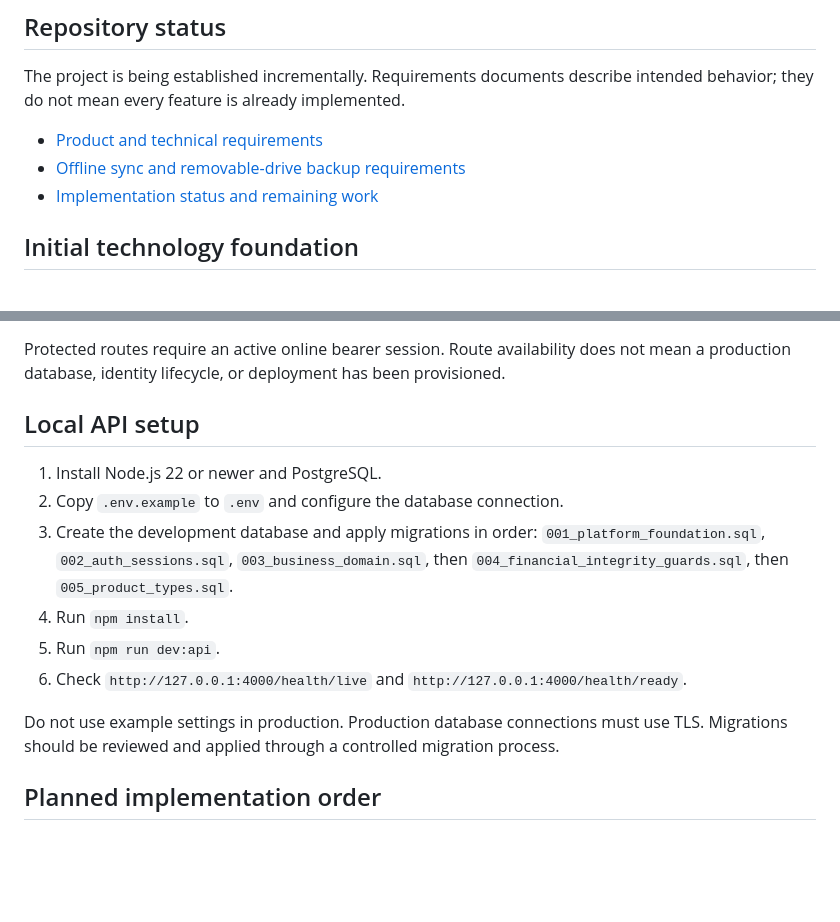
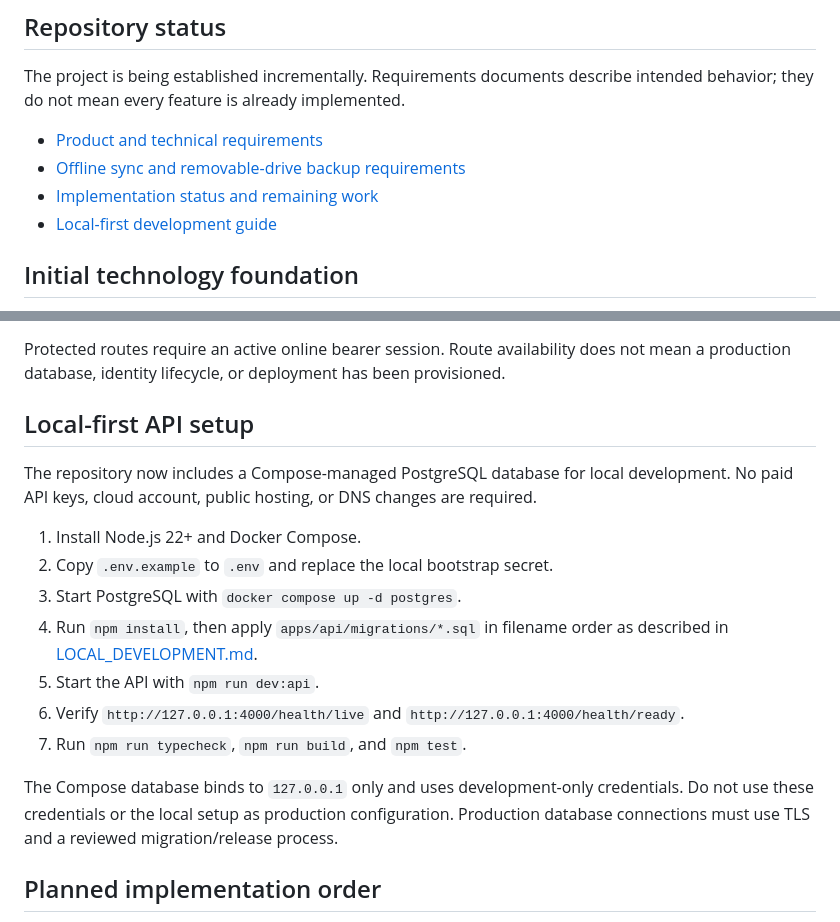
Before and after one commit to riyazamra1/RSS-Orbinex, a Markdown page: README.md, 2 parts joined by grey strips. GitHub-like rendering; blank space fills up the shorter version.

Commit message:
Document local-first setup without paid API keys

```diff
--- a/README.md
+++ b/README.md
@@ -9,6 +9,7 @@ The project is being established incrementally. Requirements documents describe
 - [Product and technical requirements](./REQUIREMENTS.md)
 - [Offline sync and removable-drive backup requirements](./OFFLINE_SYNC_AND_REMOVABLE_BACKUP.md)
 - [Implementation status and remaining work](./IMPLEMENTATION_STATUS.md)
+- [Local-first development guide](./LOCAL_DEVELOPMENT.md)
 
 ## Initial technology foundation
 
@@ -54,16 +55,19 @@ The API authentication foundation is not yet a complete production identity life
 
 Protected routes require an active online bearer session. Route availability does not mean a production database, identity lifecycle, or deployment has been provisioned.
 
-## Local API setup
+## Local-first API setup
 
-1. Install Node.js 22 or newer and PostgreSQL.
-2. Copy `.env.example` to `.env` and configure the database connection.
-3. Create the development database and apply migrations in order: `001_platform_foundation.sql`, `002_auth_sessions.sql`, `003_business_domain.sql`, then `004_financial_integrity_guards.sql`, then `005_product_types.sql`.
-4. Run `npm install`.
-5. Run `npm run dev:api`.
-6. Check `http://127.0.0.1:4000/health/live` and `http://127.0.0.1:4000/health/ready`.
+The repository now includes a Compose-managed PostgreSQL database for local development. No paid API keys, cloud account, public hosting, or DNS changes are required.
 
-Do not use example settings in production. Production database connections must use TLS. Migrations should be reviewed and applied through a controlled migration process.
+1. Install Node.js 22+ and Docker Compose.
+2. Copy `.env.example` to `.env` and replace the local bootstrap secret.
+3. Start PostgreSQL with `docker compose up -d postgres`.
+4. Run `npm install`, then apply `apps/api/migrations/*.sql` in filename order as described in [LOCAL_DEVELOPMENT.md](./LOCAL_DEVELOPMENT.md).
+5. Start the API with `npm run dev:api`.
+6. Verify `http://127.0.0.1:4000/health/live` and `http://127.0.0.1:4000/health/ready`.
+7. Run `npm run typecheck`, `npm run build`, and `npm test`.
+
+The Compose database binds to `127.0.0.1` only and uses development-only credentials. Do not use these credentials or the local setup as production configuration. Production database connections must use TLS and a reviewed migration/release process.
 
 ## Planned implementation order
 
```
